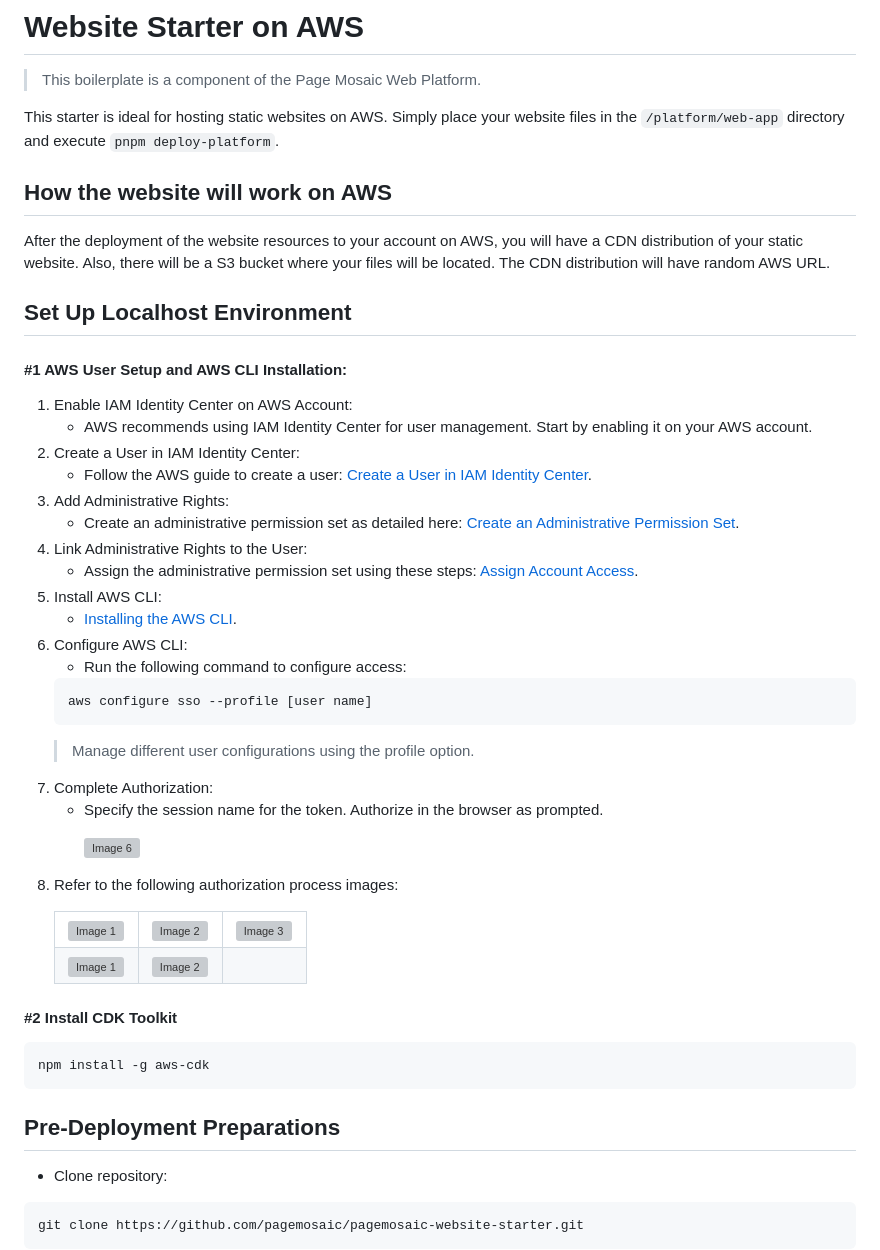
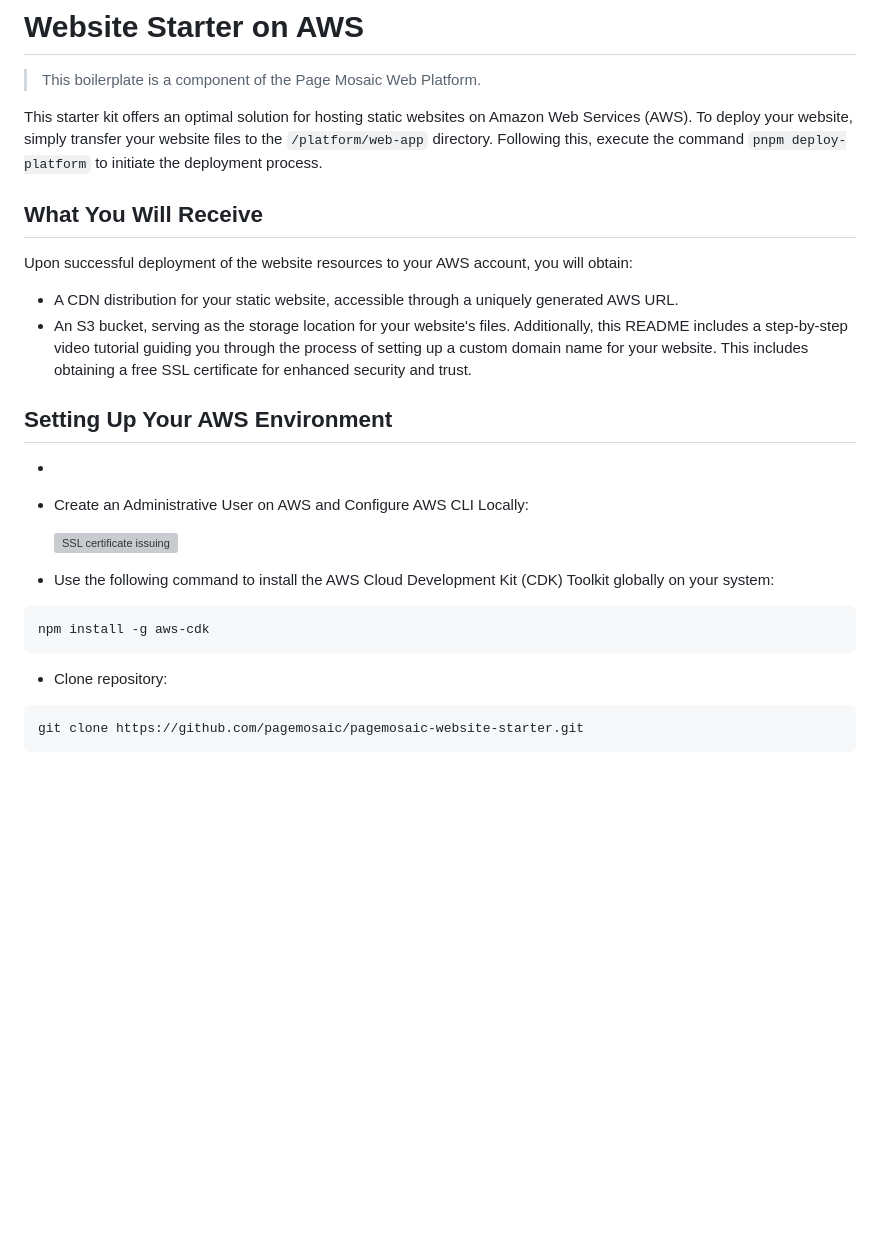
Before and after one commit to pagemosaic/pagemosaic-website-starter, a Markdown page: README.md, the part around the change printed below. GitHub-like rendering; blank space fills up the shorter version; grey boxes are pictures that could not be loaded.

````diff
--- a/README.md
+++ b/README.md
@@ -2,60 +2,30 @@
 
 > This boilerplate is a component of the Page Mosaic Web Platform.
 
-This starter is ideal for hosting static websites on AWS.
-Simply place your website files in the `/platform/web-app` directory and execute `pnpm deploy-platform`.
+This starter kit offers an optimal solution for hosting static websites on Amazon Web Services (AWS).
+To deploy your website, simply transfer your website files to the `/platform/web-app` directory.
+Following this, execute the command `pnpm deploy-platform` to initiate the deployment process.
 
-## How the website will work on AWS
-After the deployment of the website resources to your account on AWS, you will have a CDN distribution of your static website.
-Also, there will be a S3 bucket where your files will be located. The CDN distribution will have random AWS URL.
+## What You Will Receive
+Upon successful deployment of the website resources to your AWS account, you will obtain:
+* A CDN distribution for your static website, accessible through a uniquely generated AWS URL.
+* An S3 bucket, serving as the storage location for your website's files.
+Additionally, this README includes a step-by-step video tutorial guiding you through the process of setting up a custom domain name for your website. This includes obtaining a free SSL certificate for enhanced security and trust.
 
-## Set Up Localhost Environment
+## Setting Up Your AWS Environment
+*
+* Create an Administrative User on AWS and Configure AWS CLI Locally:
+   <p>
+      <a href="https://youtu.be/mXf6EvOvvKY" target="_blank">
+   <img src="https://github.com/pagemosaic/.github/blob/main/images/website_starter_videos_covers/create_admin_on_aws.png" alt="SSL certificate issuing" width="45%"/>
+      </a>
+   </p>
 
-#### #1 AWS User Setup and AWS CLI Installation:
-
-1. Enable IAM Identity Center on AWS Account:
-    * AWS recommends using IAM Identity Center for user management. Start by enabling it on your AWS account.
-1. Create a User in IAM Identity Center:
-    * Follow the AWS guide to create a user: [Create a User in IAM Identity Center](https://docs.aws.amazon.com/singlesignon/latest/userguide/get-started-use-identity-center-directory-create-user-in-identity-center.html).
-1. Add Administrative Rights:
-    * Create an administrative permission set as detailed here: [Create an Administrative Permission Set](https://docs.aws.amazon.com/singlesignon/latest/userguide/get-started-create-an-administrative-permission-set.html).
-1. Link Administrative Rights to the User:
-    * Assign the administrative permission set using these steps: [Assign Account Access](https://docs.aws.amazon.com/singlesignon/latest/userguide/get-started-assign-account-access-admin-user.html).
-1. Install AWS CLI:
-    * [Installing the AWS CLI](https://docs.aws.amazon.com/cli/latest/userguide/getting-started-install.html).
-1. Configure AWS CLI:
-    * Run the following command to configure access:
-    ```shell
-    aws configure sso --profile [user name]
-    ```
-   > Manage different user configurations using the profile option.
-1. Complete Authorization:
-    * Specify the session name for the token. Authorize in the browser as prompted.
-      <p>
-        <img src="https://github.com/pagemosaic/.github/blob/main/images/aws_sso_auth/aws_sso_auth_6.png" alt="Image 6" width="33%" style="border-radius: 10px; box-shadow: 5px 5px 10px grey;"/>
-      </p>
-1. Refer to the following authorization process images:
-      <p>
-      <table>
-        <tr>
-          <td width="33%"><img src="https://github.com/pagemosaic/.github/blob/main/images/aws_sso_auth/aws_sso_auth_1.png" alt="Image 1" style="max-width:100%;"></td>
-          <td width="33%"><img src="https://github.com/pagemosaic/.github/blob/main/images/aws_sso_auth/aws_sso_auth_2.png" alt="Image 2" style="max-width:100%;"></td>
-          <td width="33%"><img src="https://github.com/pagemosaic/.github/blob/main/images/aws_sso_auth/aws_sso_auth_3.png" alt="Image 3" style="max-width:100%;"></td>
-        </tr>
-        <tr>
-          <td width="33%"><img src="https://github.com/pagemosaic/.github/blob/main/images/aws_sso_auth/aws_sso_auth_4.png" alt="Image 1" style="max-width:100%;"></td>
-          <td width="33%"><img src="https://github.com/pagemosaic/.github/blob/main/images/aws_sso_auth/aws_sso_auth_5.png" alt="Image 2" style="max-width:100%;"></td>
-          <td width="33%"></td>
-        </tr>
-      </table>
-      </p>
-
-#### #2 Install CDK Toolkit
+* Use the following command to install the AWS Cloud Development Kit (CDK) Toolkit globally on your system:
 ```shell
 npm install -g aws-cdk
 ```
 
-## Pre-Deployment Preparations
 * Clone repository:
 ```shell
 git clone https://github.com/pagemosaic/pagemosaic-website-starter.git
````
Also changed, not shown: other parts of README.md (+18 -5 lines).
